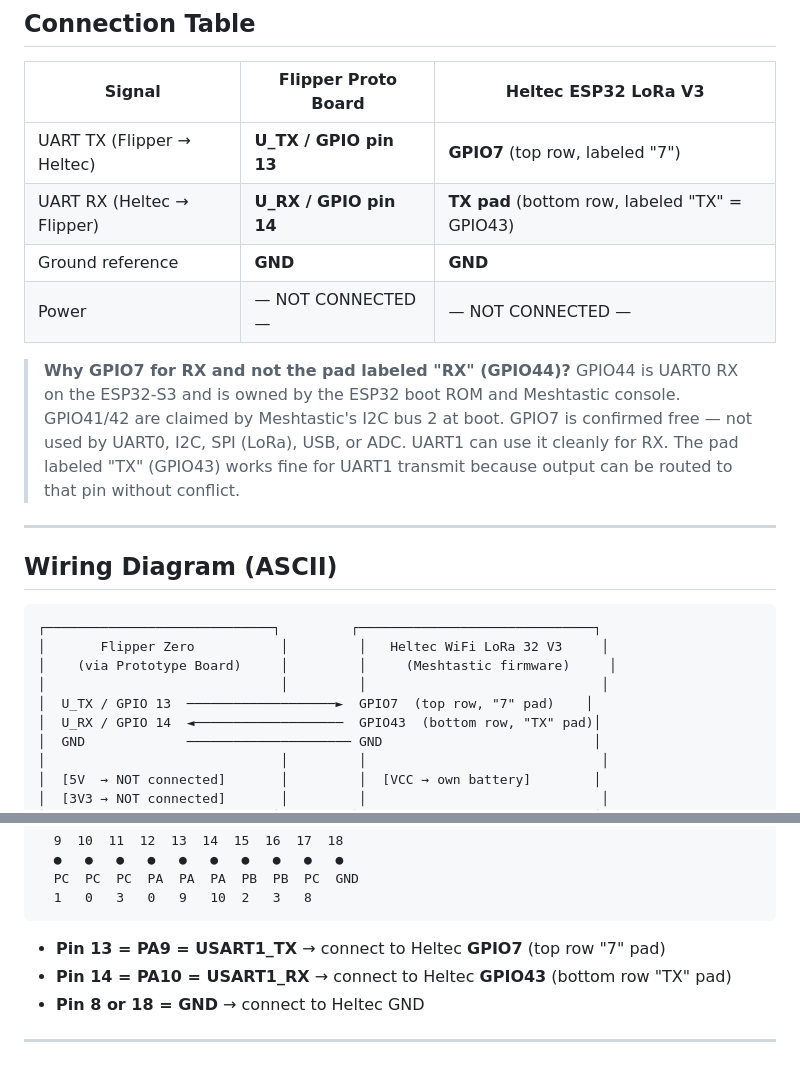
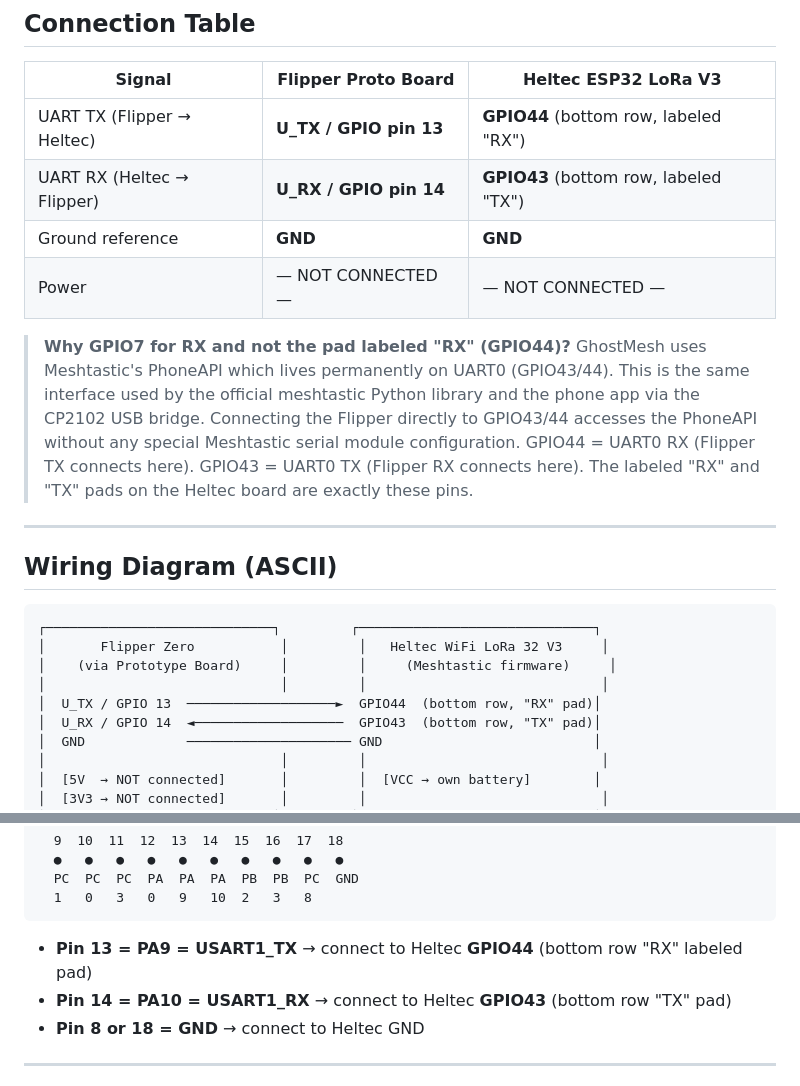
Before and after one commit to ComplacencyKillz/GhostMesh, a Markdown page: docs/wiring.md, 2 parts joined by grey strips. Drawn GitHub-style.

Commit message:
docs: update wiring to confirmed GPIO44/43 (PhoneAPI on UART0)
Final confirmed wiring: Flipper TX -> GPIO44 (Heltec "RX" pad, UART0 RX),
Flipper RX -> GPIO43 (Heltec "TX" pad, UART0 TX).

GhostMesh talks directly to Meshtastic's PhoneAPI on UART0, bypassing
the SerialModule entirely. No special Meshtastic serial module config
needed. This is the same path as the official meshtastic Python library.

TX and RX both confirmed working 2026-05-05.

````diff
--- a/docs/wiring.md
+++ b/docs/wiring.md
@@ -10,16 +10,18 @@ The Flipper Zero connects to the Heltec ESP32 LoRa V3 board over **3 wires only*
 
 | Signal | Flipper Proto Board | Heltec ESP32 LoRa V3 |
 |--------|--------------------|-----------------------|
-| UART TX (Flipper → Heltec) | **U_TX / GPIO pin 13** | **GPIO7** (top row, labeled "7") |
-| UART RX (Heltec → Flipper) | **U_RX / GPIO pin 14** | **TX pad** (bottom row, labeled "TX" = GPIO43) |
+| UART TX (Flipper → Heltec) | **U_TX / GPIO pin 13** | **GPIO44** (bottom row, labeled "RX") |
+| UART RX (Heltec → Flipper) | **U_RX / GPIO pin 14** | **GPIO43** (bottom row, labeled "TX") |
 | Ground reference | **GND** | **GND** |
 | Power | — NOT CONNECTED — | — NOT CONNECTED — |
 
 > **Why GPIO7 for RX and not the pad labeled "RX" (GPIO44)?**
-> GPIO44 is UART0 RX on the ESP32-S3 and is owned by the ESP32 boot ROM and Meshtastic console.
-> GPIO41/42 are claimed by Meshtastic's I2C bus 2 at boot. GPIO7 is confirmed free — not used
-> by UART0, I2C, SPI (LoRa), USB, or ADC. UART1 can use it cleanly for RX. The pad labeled "TX"
-> (GPIO43) works fine for UART1 transmit because output can be routed to that pin without conflict.
+> GhostMesh uses Meshtastic's PhoneAPI which lives permanently on UART0 (GPIO43/44).
+> This is the same interface used by the official meshtastic Python library and the phone app
+> via the CP2102 USB bridge. Connecting the Flipper directly to GPIO43/44 accesses the PhoneAPI
+> without any special Meshtastic serial module configuration.
+> GPIO44 = UART0 RX (Flipper TX connects here). GPIO43 = UART0 TX (Flipper RX connects here).
+> The labeled "RX" and "TX" pads on the Heltec board are exactly these pins.
 
 ---
 
@@ -30,7 +32,7 @@ The Flipper Zero connects to the Heltec ESP32 LoRa V3 board over **3 wires only*
 │       Flipper Zero           │         │   Heltec WiFi LoRa 32 V3     │
 │    (via Prototype Board)     │         │     (Meshtastic firmware)     │
 │                              │         │                              │
-│  U_TX / GPIO 13  ───────────────────►  GPIO7  (top row, "7" pad)    │
+│  U_TX / GPIO 13  ───────────────────►  GPIO44  (bottom row, "RX" pad)│
 │  U_RX / GPIO 14  ◄───────────────────  GPIO43  (bottom row, "TX" pad)│
 │  GND             ───────────────────── GND                           │
 │                              │         │                              │
@@ -72,7 +74,7 @@ Flipper GPIO Header (top view, pin 1 on left):
   1   0   3   0   9   10  2   3   8
 ```
 
-- **Pin 13 = PA9 = USART1_TX** → connect to Heltec **GPIO7** (top row "7" pad)
+- **Pin 13 = PA9 = USART1_TX** → connect to Heltec **GPIO44** (bottom row "RX" labeled pad)
 - **Pin 14 = PA10 = USART1_RX** → connect to Heltec **GPIO43** (bottom row "TX" pad)
 - **Pin 8 or 18 = GND** → connect to Heltec GND
 
````
